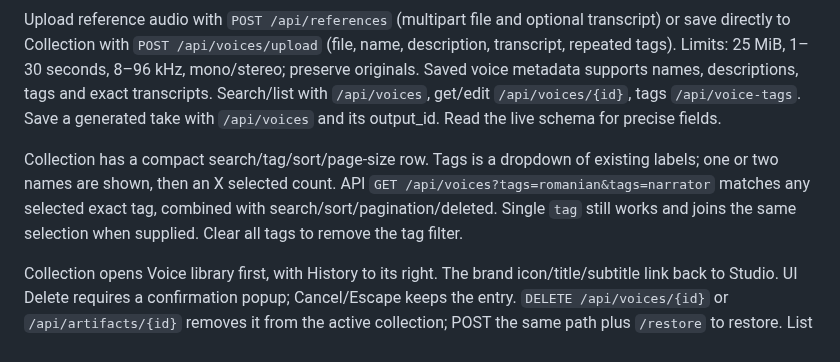
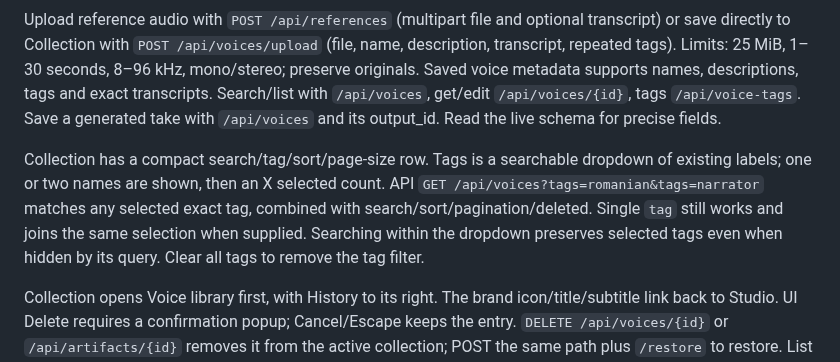
Before and after one commit to ashwinmahesh/VoiceGen-Service, a Markdown page: skill/local-voice-studio/SKILL.md, the part around the change. Drawn GitHub-style.

```diff
--- a/skill/local-voice-studio/SKILL.md
+++ b/skill/local-voice-studio/SKILL.md
@@ -37,7 +37,7 @@ The Design tab is enabled whenever any capable model is ready. Entering a source
 
 Upload reference audio with `POST /api/references` (multipart file and optional transcript) or save directly to Collection with `POST /api/voices/upload` (file, name, description, transcript, repeated tags). Limits: 25 MiB, 1–30 seconds, 8–96 kHz, mono/stereo; preserve originals. Saved voice metadata supports names, descriptions, tags and exact transcripts. Search/list with `/api/voices`, get/edit `/api/voices/{id}`, tags `/api/voice-tags`. Save a generated take with `/api/voices` and its output_id. Read the live schema for precise fields.
 
-Collection has a compact search/tag/sort/page-size row. Tags is a dropdown of existing labels; one or two names are shown, then an X selected count. API `GET /api/voices?tags=romanian&tags=narrator` matches any selected exact tag, combined with search/sort/pagination/deleted. Single `tag` still works and joins the same selection when supplied. Clear all tags to remove the tag filter.
+Collection has a compact search/tag/sort/page-size row. Tags is a searchable dropdown of existing labels; one or two names are shown, then an X selected count. API `GET /api/voices?tags=romanian&tags=narrator` matches any selected exact tag, combined with search/sort/pagination/deleted. Single `tag` still works and joins the same selection when supplied. Searching within the dropdown preserves selected tags even when hidden by its query. Clear all tags to remove the tag filter.
 
 Collection opens Voice library first, with History to its right. The brand icon/title/subtitle link back to Studio. UI Delete requires a confirmation popup; Cancel/Escape keeps the entry. `DELETE /api/voices/{id}` or `/api/artifacts/{id}` removes it from the active collection; POST the same path plus `/restore` to restore. List deleted only with `deleted=true` on voices/history/voice-tags; the UI's Show deleted filter provides Restore. Responses contain id, kind (voices/outputs), deleted and changed; repeats return changed:false. Audio, metadata, job results and queued references stay intact. This is reversible catalog deletion, not disk cleanup or URL revocation. Separate private markers in the configured data folder persist the state; never purge them or audio as routine cleanup. The queue API has no collection lifecycle routes.
 
```
Also changed, not shown: AGENTS.md (+1 -1 lines), README.md (+1 -1 lines), docs/images/collection-page.jpg, 2 other files.
